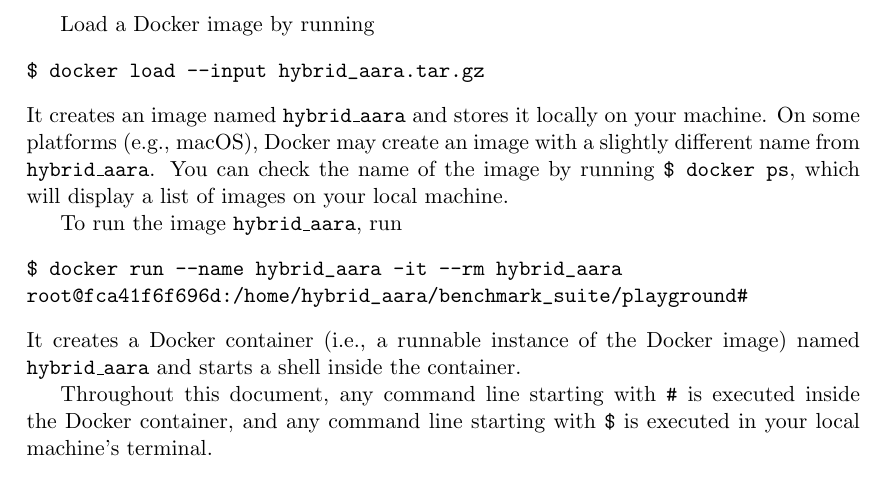
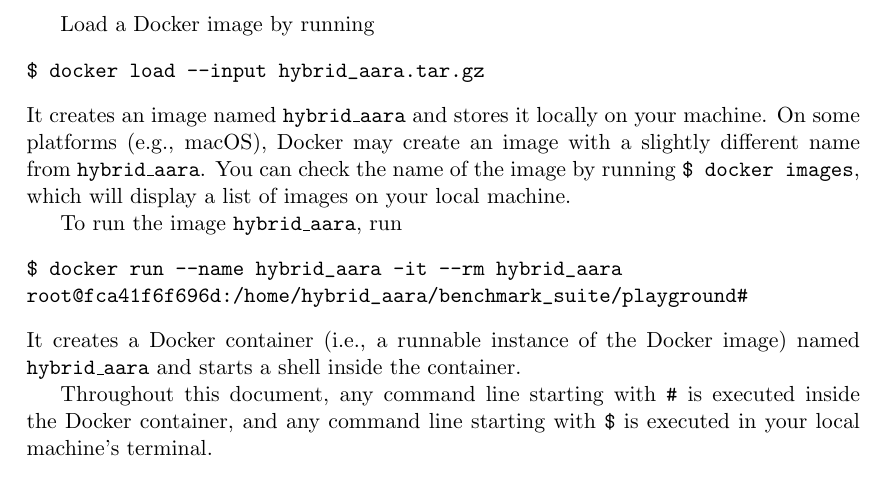
Before and after one commit to LongPham7/hybrid_aara_artifact, a LaTeX document (README/README.tex, which reads README/getting_started_guide.tex): part of page 2 of 9, cut so that both start at the same text. Compiled offline with pdfLaTeX.

Commit message:
Fixed a typo

```diff
--- a/README/getting_started_guide.tex
+++ b/README/getting_started_guide.tex
@@ -33,8 +33,8 @@ machine.
 On some platforms (e.g., macOS), Docker may create an image with a slightly
 different name from \texttt{hybrid\_aara}.
 %
-You can check the name of the image by running \verb|$ docker ps|, which will
-display a list of images on your local machine.
+You can check the name of the image by running \verb|$ docker images|, which
+will display a list of images on your local machine.
 
 To run the image \texttt{hybrid\_aara}, run
 \begin{verbatim}
```
